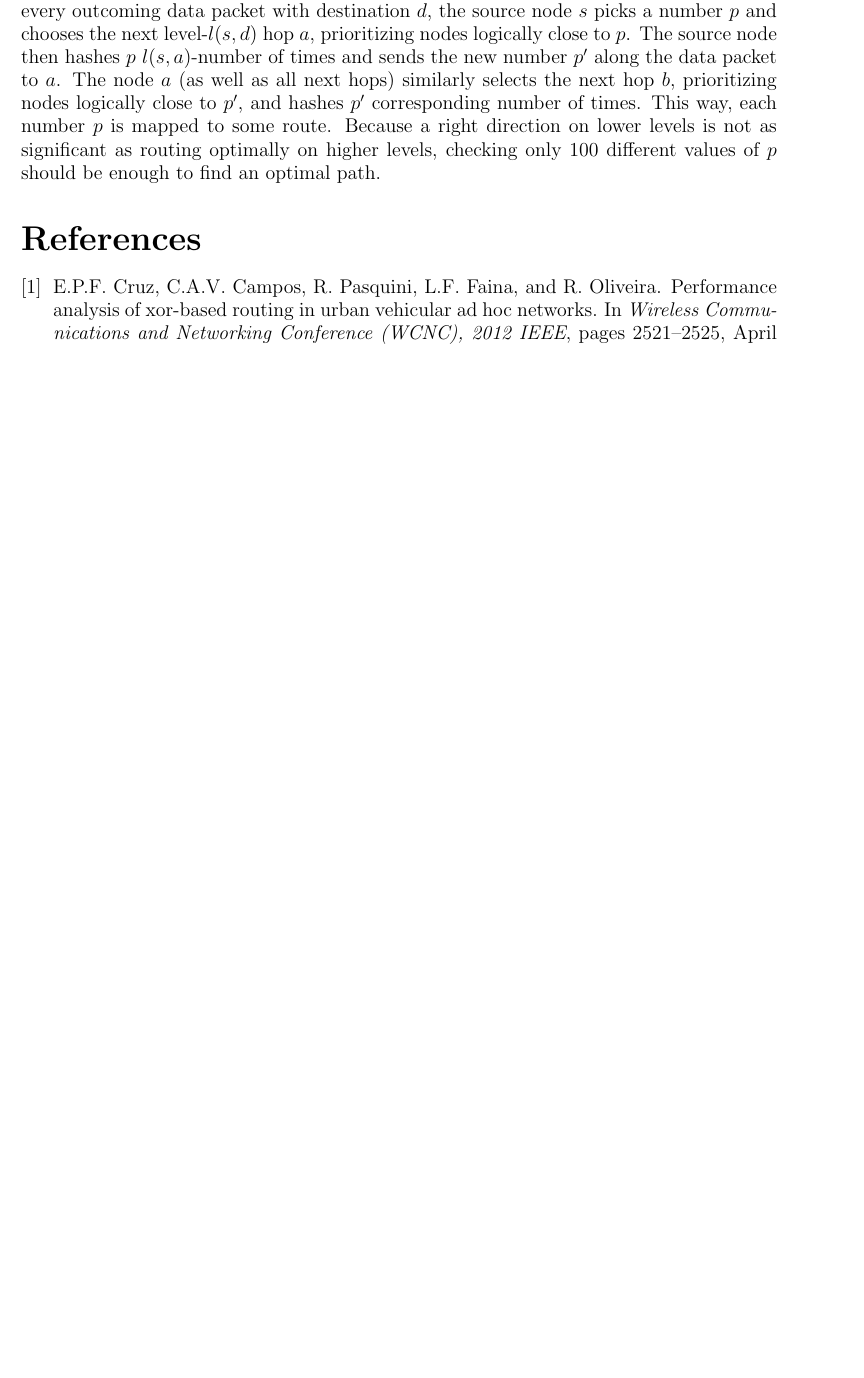
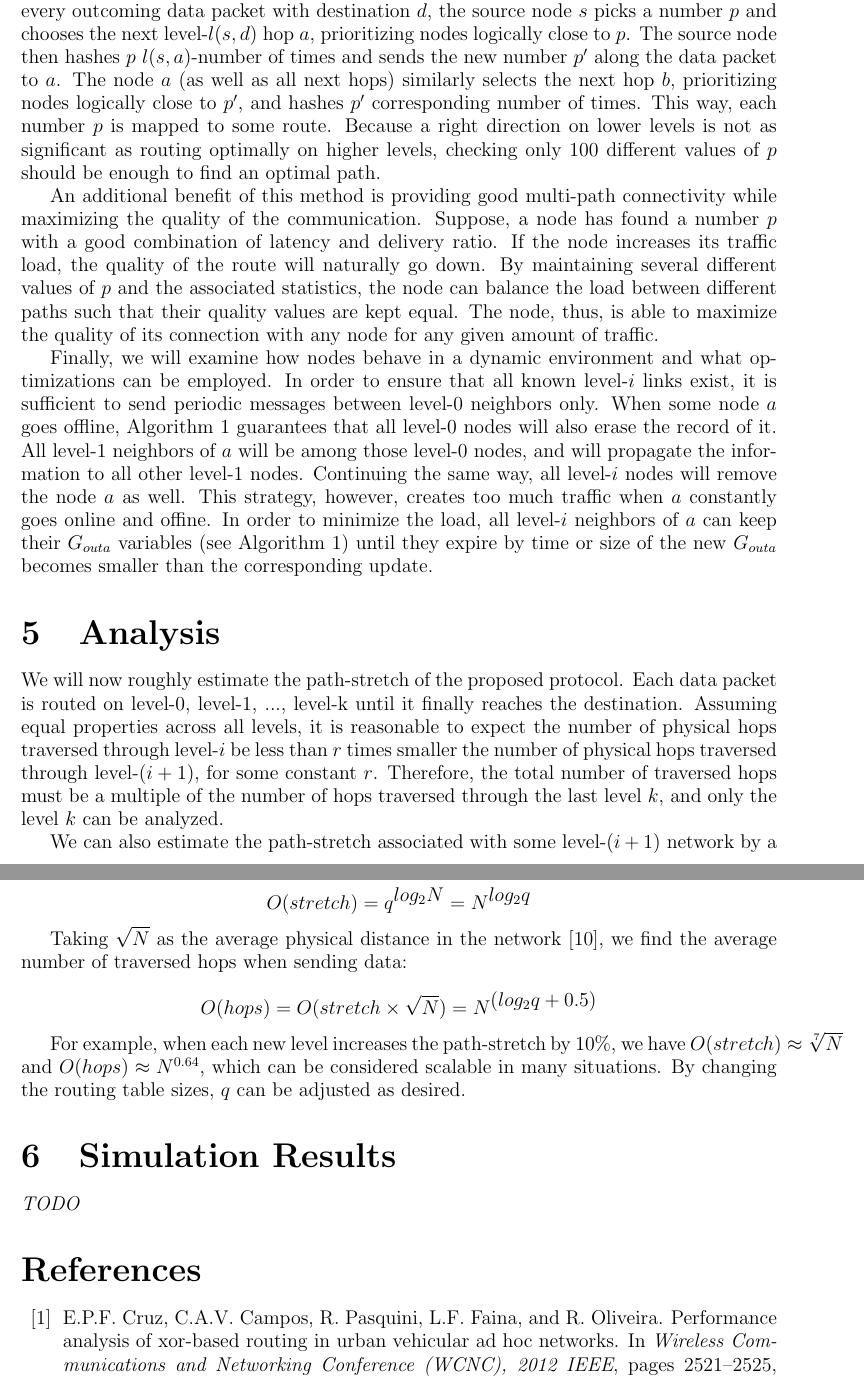
Before and after one commit to tolikzinovyev/bmlrp, a LaTeX document (bmlrp.tex): part of page 7 of 8 before the commit and two parts of pages 7 and 8 of 9 after it, the two joined at a grey line, cut so that both start at the same text, the shorter picture padded with empty space. Compiled offline with pdfLaTeX.

Commit message:
Finished s4; added s5; added placeholder for s6

```diff
--- a/bmlrp.tex
+++ b/bmlrp.tex
@@ -209,6 +211,35 @@ Given Theorems~\ref{thm:connectivity-levels}~and~\ref{thm:connectivity-colors},
 Although, Algorithm~\ref{alg:connect} creates 1 level-$(i+1)$ neigbor for every same-color level-$i$ neighbor and (on average) 3 level-$(i+1)$ neighbors for every level-$i$ neighbor of different color, we expect the higher level neigbors to coincide. In order to balance the routing table size and reduce the path-stretch, Algorithm~\ref{alg:routes} can be modified such that excessive routes are propagated, encouraging robustness and multi-path connectivity.
 
 Another optimization that can reduce the path-stretch is described as follows. For every outcoming data packet with destination $d$, the source node $s$ picks a number $p$ and chooses the next level-$l(s,d)$ hop $a$, prioritizing nodes logically close to $p$. The source node then hashes $p$ $l(s,a)$-number of times and sends the new number $p'$ along the data packet to $a$. The node $a$ (as well as all next hops) similarly selects the next hop $b$, prioritizing nodes logically close to $p'$, and hashes $p'$ corresponding number of times. This way, each number $p$ is mapped to some route. Because a right direction on lower levels is not as significant as routing optimally on higher levels, checking only 100 different values of $p$ should be enough to find an optimal path.
+
+An additional benefit of this method is providing good multi-path connectivity while maximizing the quality of the communication. Suppose, a node has found a number $p$ with a good combination of latency and delivery ratio. If the node increases its traffic load, the quality of the route will naturally go down. By maintaining several different values of $p$ and the associated statistics, the node can balance the load between different paths such that their quality values are kept equal. The node, thus, is able to maximize the quality of its connection with any node for any given amount of traffic.
+
+Finally, we will examine how nodes behave in a dynamic environment and what optimizations can be employed. In order to ensure that all known level-$i$ links exist, it is sufficient to send periodic messages between level-0 neighbors only. When some node $a$ goes offline, Algorithm~\ref{alg:routes} guarantees that all level-0 nodes will also erase the record of it. All level-1 neighbors of $a$ will be among those level-0 nodes, and will propagate the information to all other level-1 nodes. Continuing the same way, all level-$i$ nodes will remove the node $a$ as well. This strategy, however, creates too much traffic when $a$ constantly goes online and offine. In order to minimize the load, all level-$i$ neighbors of $a$ can keep their $G_{outa}$ variables (see Algorithm~\ref{alg:routes}) until they expire by time or size of the new $G_{outa}$ becomes smaller than the corresponding update.
+
+
+\section{Analysis}
+
+We will now roughly estimate the path-stretch of the proposed protocol. Each data packet is routed on level-0, level-1, ..., level-k until it finally reaches the destination. Assuming equal properties across all levels, it is reasonable to expect the number of physical hops traversed through level-$i$ be less than $r$ times smaller the number of physical hops traversed through level-$(i+1)$, for some constant $r$. Therefore, the total number of traversed hops must be a multiple of the number of hops traversed through the last level $k$, and only the level $k$ can be analyzed.
+
+We can also estimate the path-stretch associated with some level-$(i+1)$ network by a constant $q$ times the path-stretch of the underlying level-$i$ network. With the total number of physical nodes $N$ and the number of levels $k$ approximated as $C\log_2 N$, we have:
+
+\begin{equation*}
+    O(stretch) = q^{\displaystyle log_2 N} = N^{\displaystyle log_2 q}
+\end{equation*}
+
+Taking $\sqrt{N}$ as the average physical distance in the network \cite{Kleinrock}, we find the average number of traversed hops when sending data:
+
+\begin{equation*}
+    O(hops) = O(stretch \times \sqrt{N}) = N^{\displaystyle (log_2 q + 0.5)}
+\end{equation*}
+
+For example, when each new level increases the path-stretch by 10\%, we have \mbox{$ O(stretch) \approx \sqrt[7]{N} $} and $O(hops) \approx N^{0.64}$, which can be considered scalable in many situations. By changing the routing table sizes, $q$ can be adjusted as desired.
+
+
+\section{Simulation Results}
+
+\emph{TODO}
+
 
 % Generate the bibliography.
 \bibliography{bmlrp}
```
Also changed, not shown: bmlrp.bib (+6 -0 lines), bmlrp.tex (4 more changed lines).
